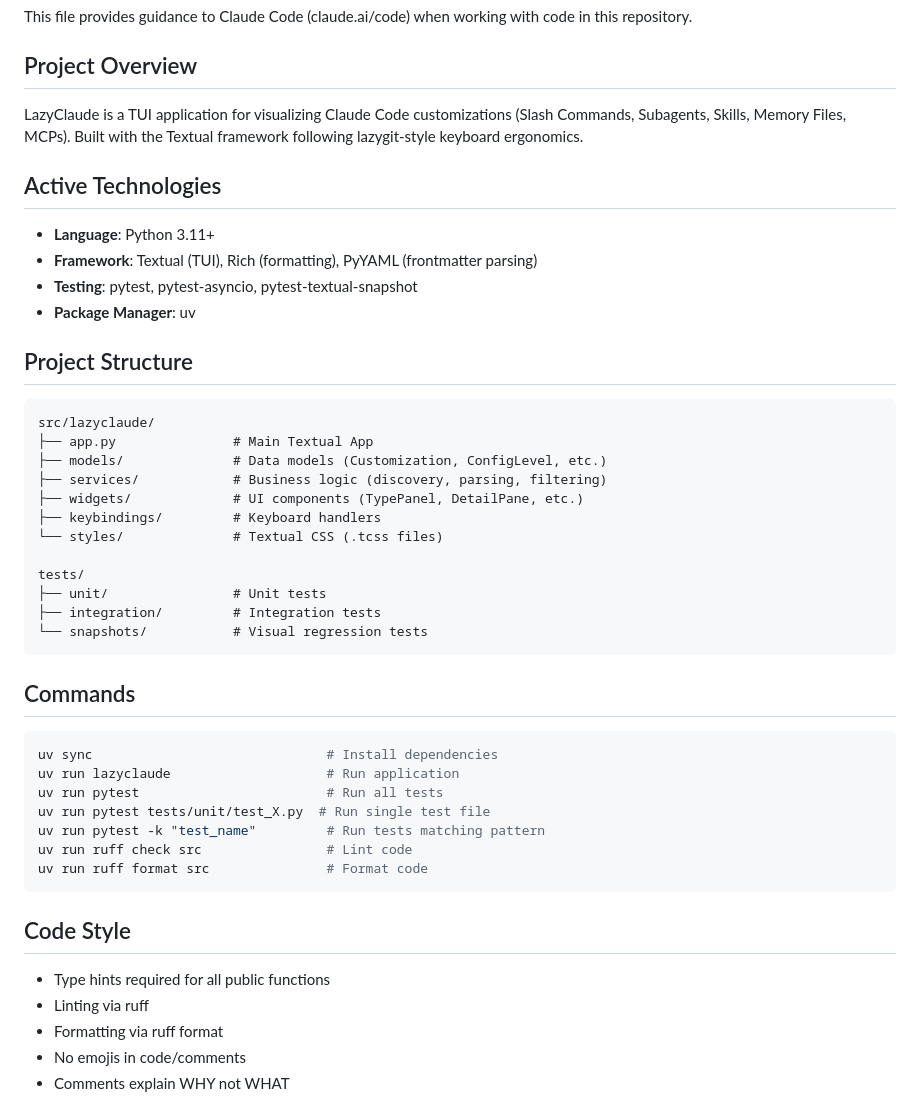
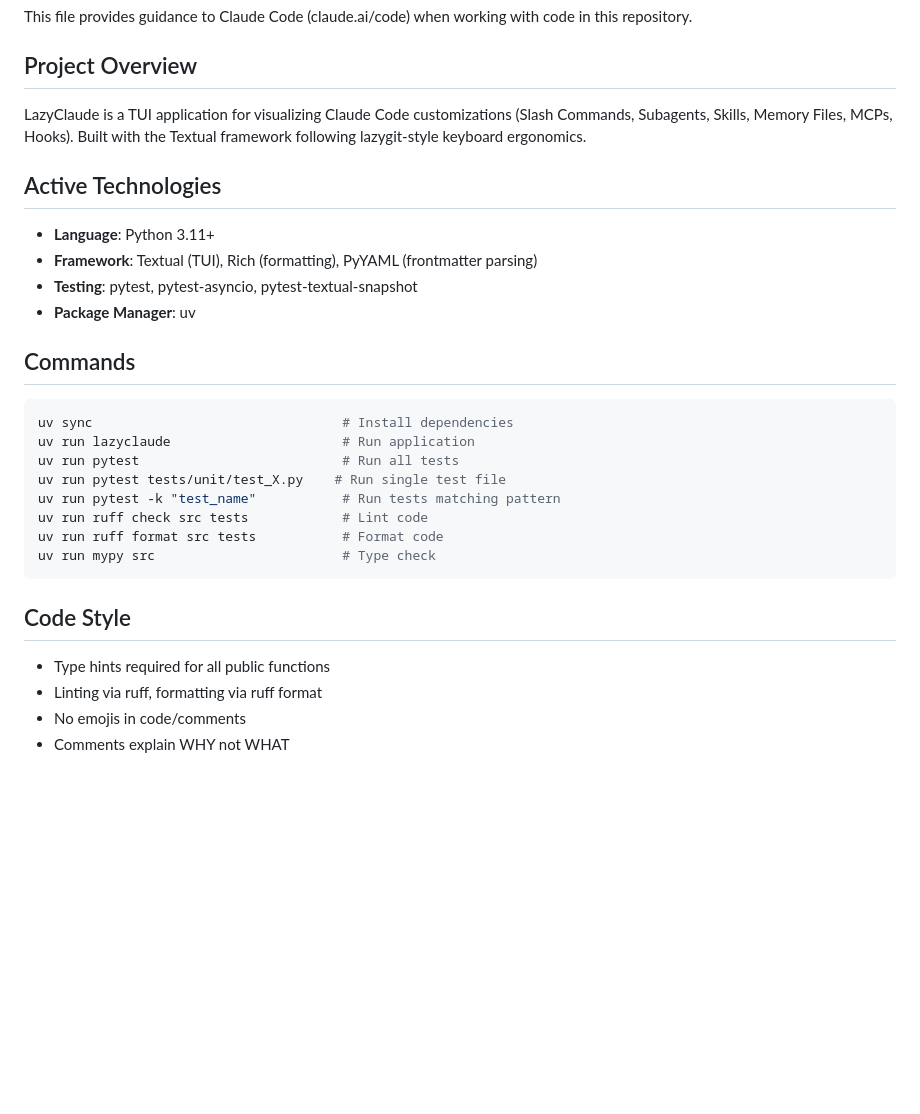
Before and after one commit to NikiforovAll/lazyclaude, a Markdown page: CLAUDE.md, the part around the change printed below. Drawn GitHub-style; blank space fills up the shorter version.

````diff
--- a/CLAUDE.md
+++ b/CLAUDE.md
@@ -4,7 +4,7 @@ This file provides guidance to Claude Code (claude.ai/code) when working with co
 
 ## Project Overview
 
-LazyClaude is a TUI application for visualizing Claude Code customizations (Slash Commands, Subagents, Skills, Memory Files, MCPs). Built with the Textual framework following lazygit-style keyboard ergonomics.
+LazyClaude is a TUI application for visualizing Claude Code customizations (Slash Commands, Subagents, Skills, Memory Files, MCPs, Hooks). Built with the Textual framework following lazygit-style keyboard ergonomics.
 
 ## Active Technologies
 
@@ -13,40 +13,23 @@ LazyClaude is a TUI application for visualizing Claude Code customizations (Slas
 - **Testing**: pytest, pytest-asyncio, pytest-textual-snapshot
 - **Package Manager**: uv
 
-## Project Structure
-
-```text
-src/lazyclaude/
-├── app.py               # Main Textual App
-├── models/              # Data models (Customization, ConfigLevel, etc.)
-├── services/            # Business logic (discovery, parsing, filtering)
-├── widgets/             # UI components (TypePanel, DetailPane, etc.)
-├── keybindings/         # Keyboard handlers
-└── styles/              # Textual CSS (.tcss files)
-
-tests/
-├── unit/                # Unit tests
-├── integration/         # Integration tests
-└── snapshots/           # Visual regression tests
-```
-
 ## Commands
 
 ```bash
-uv sync                              # Install dependencies
-uv run lazyclaude                    # Run application
-uv run pytest                        # Run all tests
-uv run pytest tests/unit/test_X.py  # Run single test file
-uv run pytest -k "test_name"         # Run tests matching pattern
-uv run ruff check src                # Lint code
-uv run ruff format src               # Format code
+uv sync                                # Install dependencies
+uv run lazyclaude                      # Run application
+uv run pytest                          # Run all tests
+uv run pytest tests/unit/test_X.py    # Run single test file
+uv run pytest -k "test_name"           # Run tests matching pattern
+uv run ruff check src tests            # Lint code
+uv run ruff format src tests           # Format code
+uv run mypy src                        # Type check
 ```
 
 ## Code Style
 
 - Type hints required for all public functions
-- Linting via ruff
-- Formatting via ruff format
+- Linting via ruff, formatting via ruff format
 - No emojis in code/comments
 - Comments explain WHY not WHAT
 
````
Also changed, not shown: other parts of CLAUDE.md (+16 -7 lines), README.md (+10 -39 lines), assets/demo.png (added), assets/logo.png (added), 1 other file.
